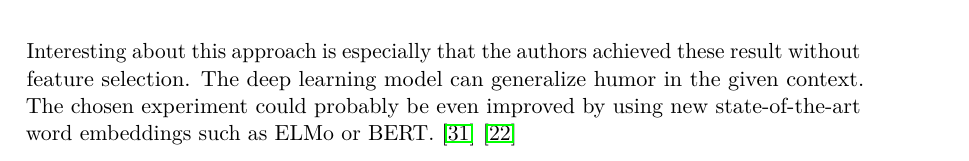
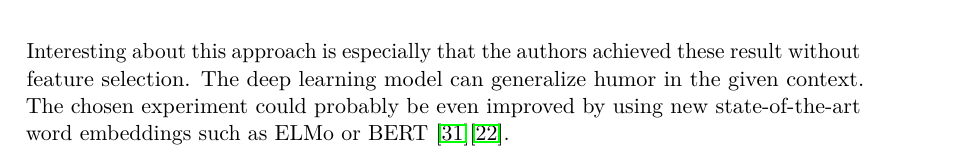
Before and after one commit to metzzo/deephumor, a LaTeX thesis (documentation/thesis/thesis.tex): part of page 46 of 81, cut so that both start at the same text. Compiled offline with pdfLaTeX.

Commit message:
minor adaption

```diff
--- a/documentation/thesis/thesis.tex
+++ b/documentation/thesis/thesis.tex
@@ -1248,7 +1248,7 @@ In order to improve performance, the authors apply Highway layers. Highway layer
 
 Chen et al performs 10 fold cross validation. A CNN with highway layers and a large filter size of 100 performs the best on 16000 One Liners and Pun of the Day with an F-score of 90\% for both datasets. Short jokes even reaches 92\% and PTT Jokes 94\%.
 
-Interesting about this approach is especially that the authors achieved these result without feature selection. The deep learning model can generalize humor in the given context. The chosen experiment could probably be even improved by using new state-of-the-art word embeddings such as ELMo or BERT. \cite{elmo} \cite{bert}
+Interesting about this approach is especially that the authors achieved these result without feature selection. The deep learning model can generalize humor in the given context. The chosen experiment could probably be even improved by using new state-of-the-art word embeddings such as ELMo or BERT \cite{elmo}\cite{bert}.
 
 \if false
 Humor recognition in visueller Domäne
```
